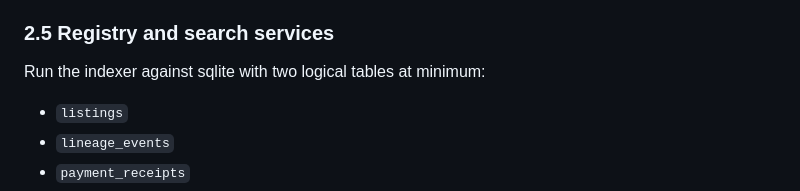
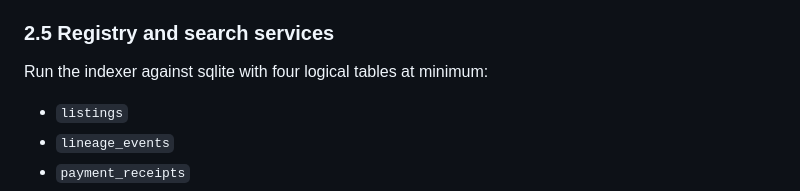
Before and after one commit to chipoto69/HORCRX, a Markdown page: docs/infrastructure/local-dev.md, the part around the change. Rendered like a GitHub page.

Commit message:
polish(infra): correct local-dev table count from two to four

```diff
--- a/docs/infrastructure/local-dev.md
+++ b/docs/infrastructure/local-dev.md
@@ -66,7 +66,7 @@ Preferred flow:
 
 ### 2.5 Registry and search services
 
-Run the indexer against sqlite with two logical tables at minimum:
+Run the indexer against sqlite with four logical tables at minimum:
 
 - `listings`
 - `lineage_events`
```
